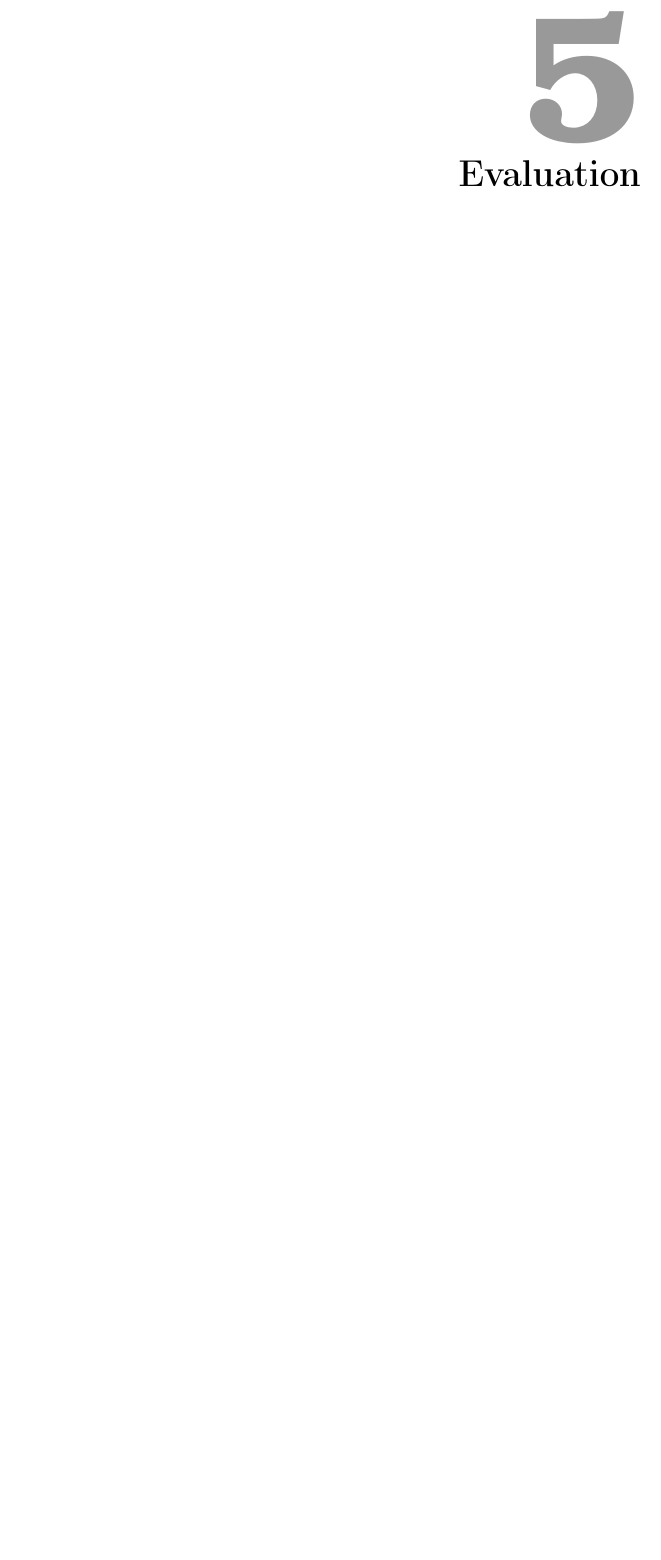
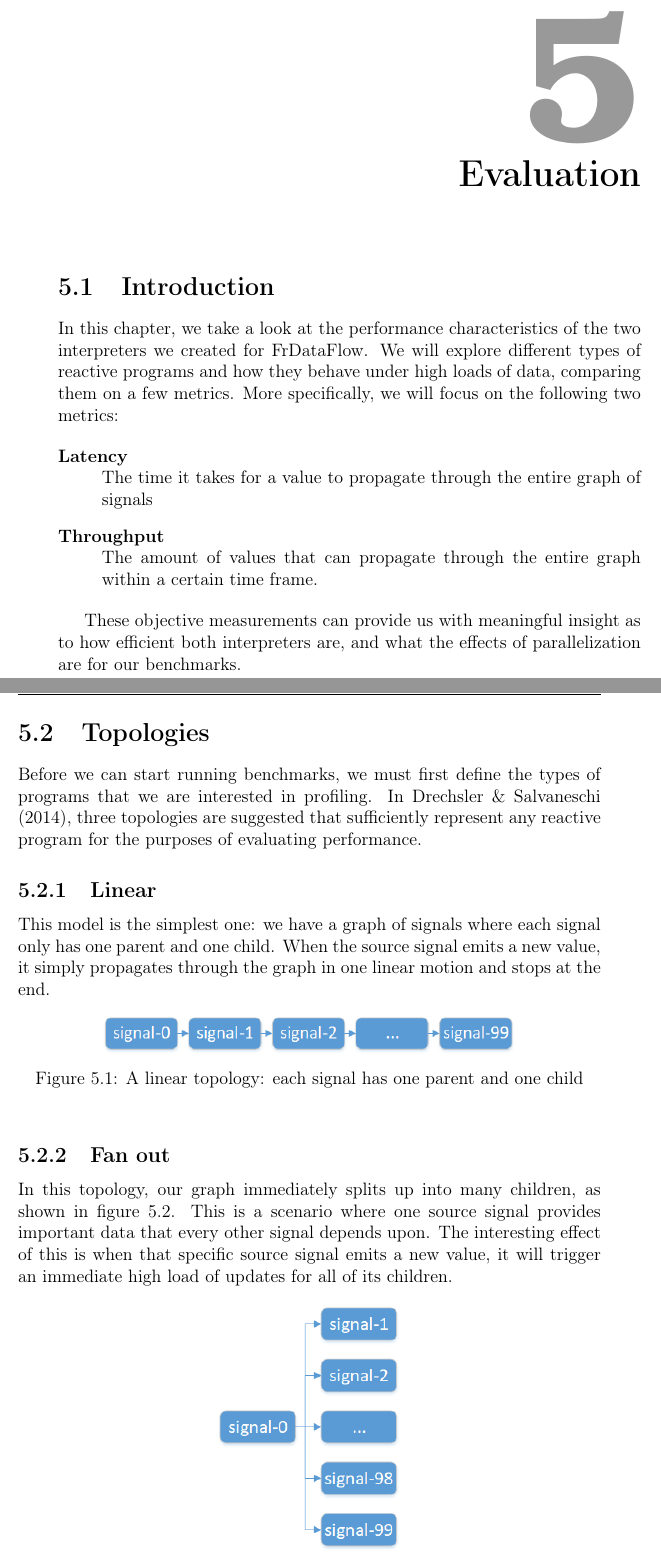
Before and after one commit to amoerie/reactivedataflow, a LaTeX thesis (Thesis.tex, which reads sections/chapter5-evaluation.tex): part of page 36 of 55 before the commit and two parts of pages 37 and 38 of 58 after it, the two joined at a grey line, cut so that both start at the same text, the shorter picture padded with empty space. Compiled offline with pdfLaTeX; a missing font is replaced by an installed copy or a similar font.

Commit message:
Start work on the evaluation chapter.

```diff
--- a/sections/chapter5-evaluation.tex
+++ b/sections/chapter5-evaluation.tex
@@ -1,2 +1,34 @@
+\chapter{Evaluation}
 
-\chapter{Evaluation}
+\section{Introduction}
+
+In this chapter, we take a look at the performance characteristics of the two interpreters we created for FrDataFlow. We will explore different types of reactive programs and how they behave under high loads of data, comparing them on a few metrics. More specifically, we will focus on the following two metrics:
+
+\begin{description}[style=nextline]
+  \item [Latency]		The time it takes for a value to propagate through the entire graph of signals
+  \item [Throughput]	The amount of values that can propagate through the entire graph within a certain time frame.
+\end{description}
+
+These objective measurements can provide us with meaningful insight as to how efficient both interpreters are, and what the effects of parallelization are for our benchmarks.
+
+\newpage
+\section{Topologies}
+
+Before we can start running benchmarks, we must first define the types of programs that we are interested in profiling. In \cite{drechsler_optimizing_2014}, three topologies are suggested that sufficiently represent any reactive program for the purposes of evaluating performance.
+
+\subsection{Linear}
+
+This model is the simplest one: we have a graph of signals where each signal only has one parent and one child. When the source signal emits a new value, it simply propagates through the graph in one linear motion and stops at the end.
+
+\begin{figure}[h]
+	\centerline{\includegraphics[scale=0.7]{images/Evaluation-Topologies-Linear.png}}
+	\caption{A linear topology: each signal has one parent and one child}
+	\label{fig:evaluation-topologies-linear}
+\end{figure}
+
+\subsection{Fan out}
+
+In this topology, our graph immediately splits up into many children, as shown in figure \ref{fig:evaluation-topologies-fanout}. This is a scenario where one source signal provides important data that every other signal depends upon. The interesting effect of this is when that specific source signal emits a new value, it will trigger an immediate high load of updates for all of its children.
+
+\begin{figure}[h]
+	\centerline{\includegraphics[scale=0.7]{images/Evaluation-Topologies-Fanout.png}}
```
Also changed, not shown: ThesisBib.bib (+8 -0 lines), sections/chapter1-introduction.tex (+1 -0 lines), Thesis.pdf, images/Evaluation-Topologies-Fanout.png (added), images/Evaluation-Topologies-Linear.png (added), images/Evaluation-Topologies-Square.png (added), sections/chapter5-evaluation.tex (24 more changed lines), 4 other files.
